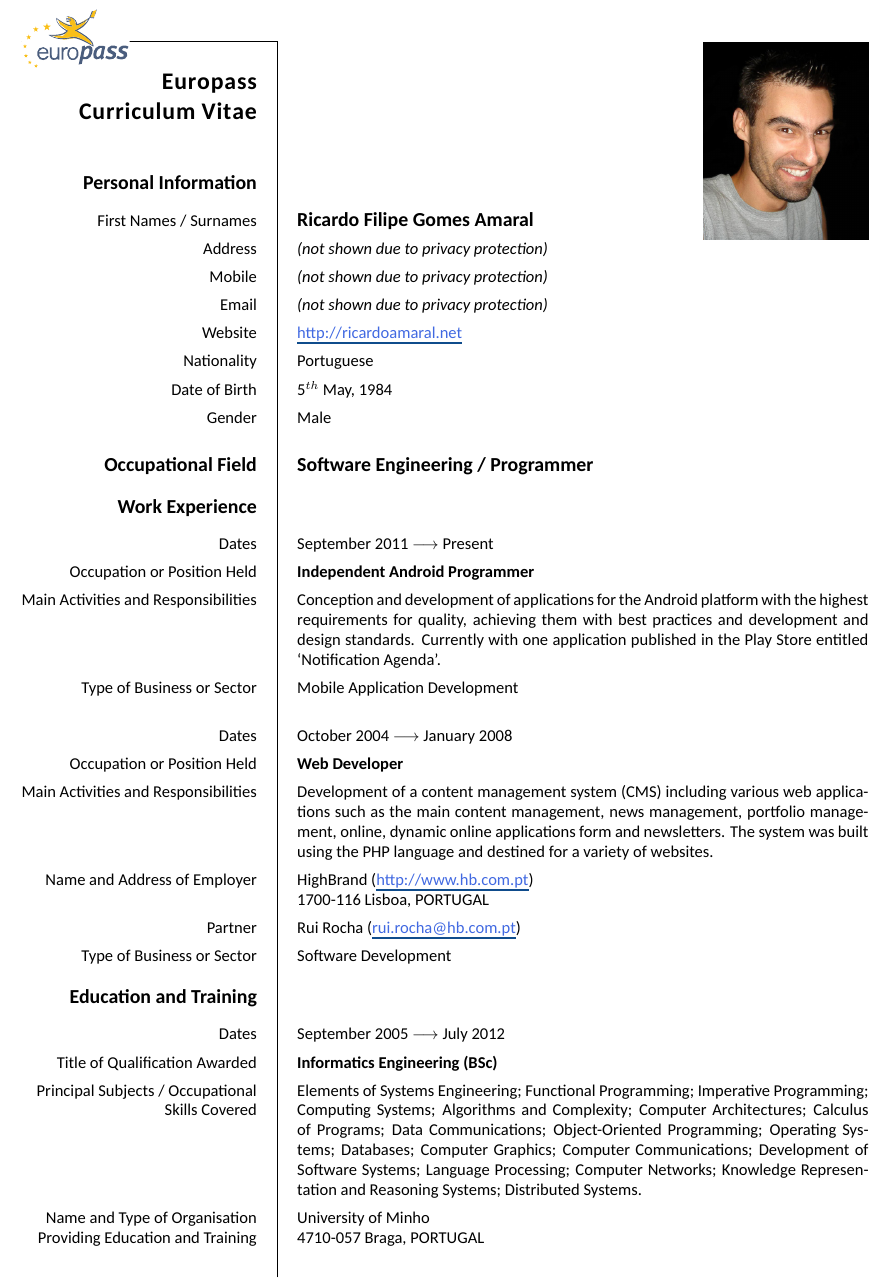
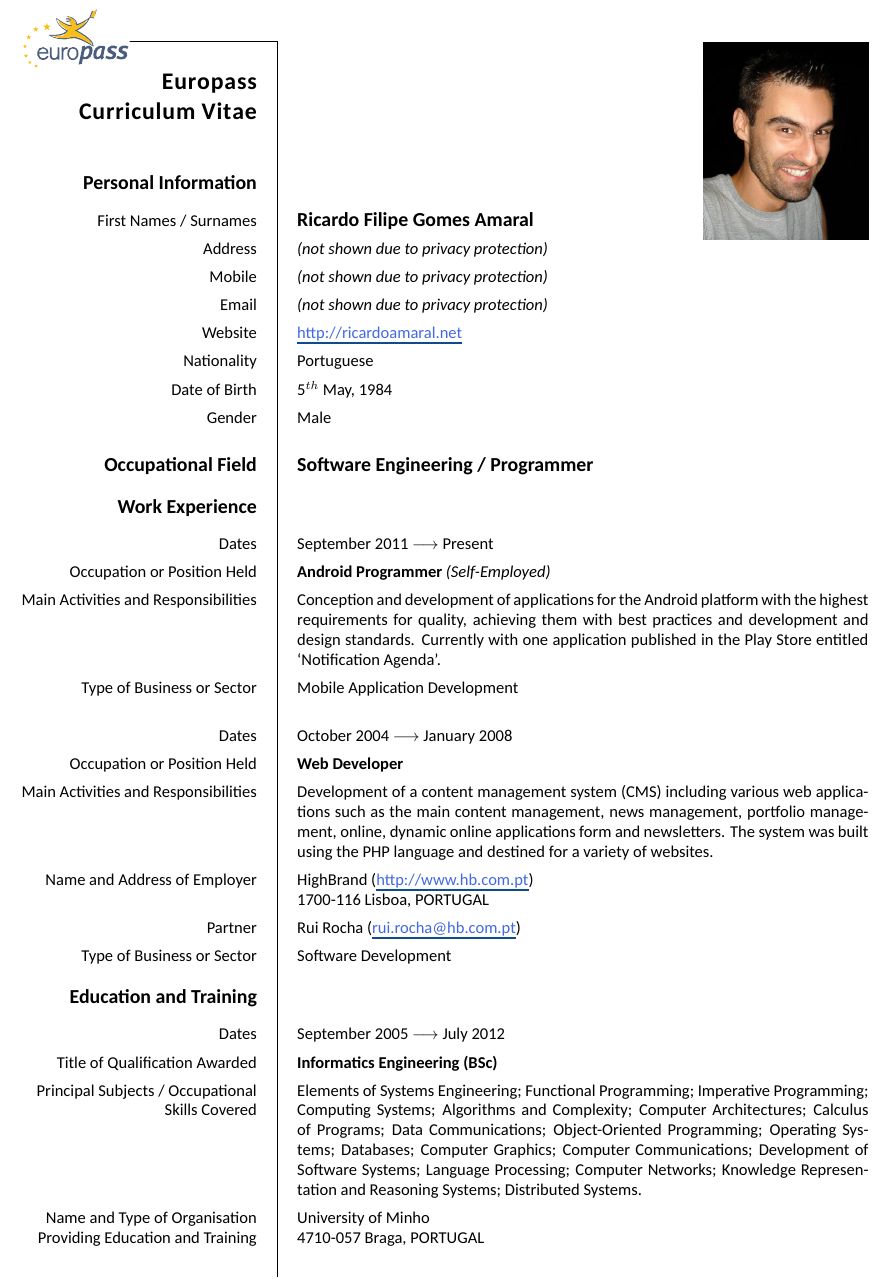
Before and after one commit to KTachyon/Curriculum-Vitae, a LaTeX CV (cv-europass-en.tex): part of page 1 of 5, cut so that both start at the same text. Compiled offline with XeLaTeX; a missing font is replaced by an installed copy or a similar font.

Commit message:
More clear indication of self-employment

```diff
--- a/cv-europass-en.tex
+++ b/cv-europass-en.tex
@@ -172,7 +172,7 @@
         \ccvsection{work}{Work Experience}
 
         \ccvitem{Dates}{September 2011 $\longrightarrow$ Present}
-        \ccvitem{Occupation or Position Held}{\textbf{Independent Android Programmer}}
+        \ccvitem{Occupation or Position Held}{\textbf{Android Programmer} \textit{(Self-Employed)}}
         \ccvitem{Main Activities and Responsibilities}{Conception and development of applications for the Android platform with the highest requirements for quality, achieving them with best practices and development and design standards. Currently with one application published in the Play Store entitled `Notification Agenda'.}
         \ccvitem{Type of Business or Sector}{Mobile Application Development}
 
```
Also changed, not shown: cv-europass-pt.tex (+1 -1 lines), cv-europass-en.pdf, cv-europass-pt.pdf.
